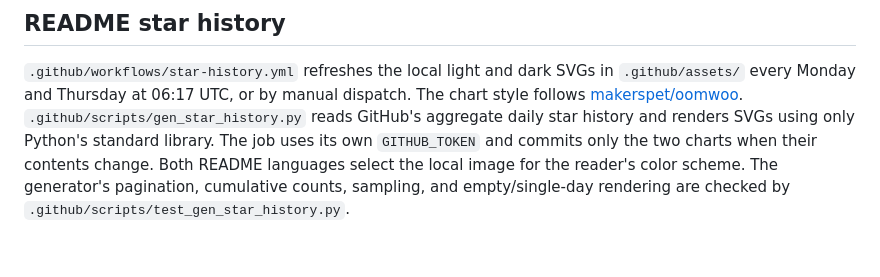
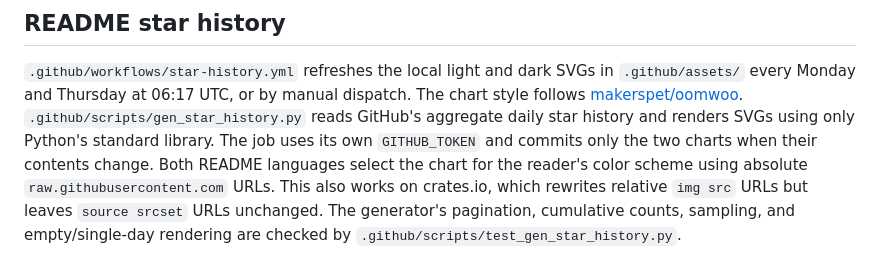
Before and after one commit to WhoSowSee/mdv, a Markdown page: docs/modules/ci-release.md, the part around the change. Rendered like a GitHub page; blank space fills up the shorter version.

Commit message:
Fixed star history display on crates.io

```diff
--- a/docs/modules/ci-release.md
+++ b/docs/modules/ci-release.md
@@ -146,6 +146,8 @@ The chart style follows [makerspet/oomwoo](https://github.com/makerspet/oomwoo).
 `.github/scripts/gen_star_history.py` reads GitHub's aggregate daily star history
 and renders SVGs using only Python's standard library. The job uses its own
 `GITHUB_TOKEN` and commits only the two charts when their contents change.
-Both README languages select the local image for the reader's color scheme.
+Both README languages select the chart for the reader's color scheme using
+absolute `raw.githubusercontent.com` URLs. This also works on crates.io, which
+rewrites relative `img src` URLs but leaves `source srcset` URLs unchanged.
 The generator's pagination, cumulative counts, sampling, and empty/single-day
 rendering are checked by `.github/scripts/test_gen_star_history.py`.
```
Also changed, not shown: README-RU.md (+3 -3 lines), README.md (+3 -3 lines).
